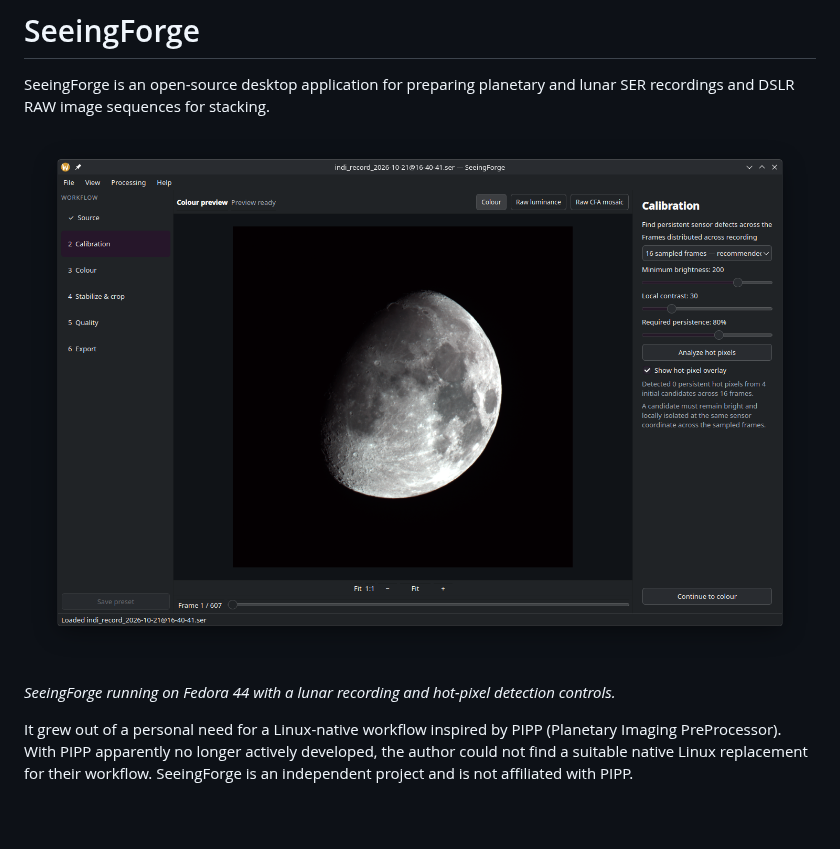
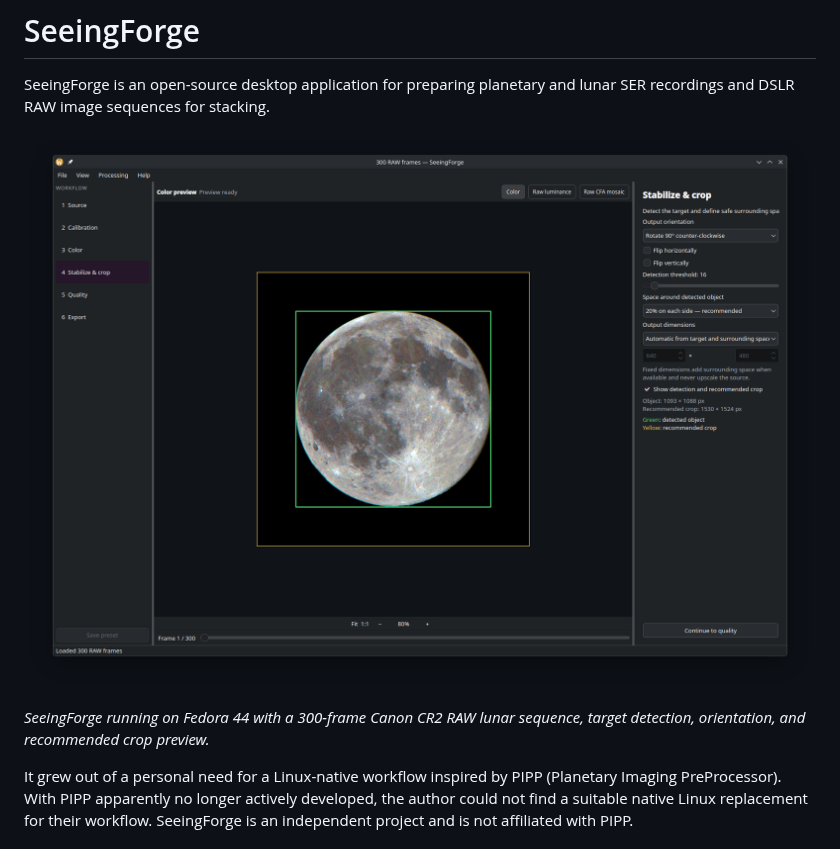
Before and after one commit to csmisi/SeeingForge, a Markdown page: README.md, the part around the change. Rendered like a GitHub page; pictures changed too: docs/images/seeingforge-canon-raw-preview.png (added), docs/images/seeingforge-lunar-preview.png (deleted); blank space fills up the shorter version.

Commit message:
Update release packaging and README preview

```diff
--- a/README.md
+++ b/README.md
@@ -2,9 +2,9 @@
 
 SeeingForge is an open-source desktop application for preparing planetary and lunar SER recordings and DSLR RAW image sequences for stacking.
 
-![SeeingForge on Fedora 44 showing a lunar SER recording and the Calibration workflow](docs/images/seeingforge-lunar-preview.png)
+![SeeingForge on Fedora 44 preparing a Canon CR2 RAW lunar sequence for stabilization and cropping](docs/images/seeingforge-canon-raw-preview.png)
 
-*SeeingForge running on Fedora 44 with a lunar recording and hot-pixel detection controls.*
+*SeeingForge running on Fedora 44 with a 300-frame Canon CR2 RAW lunar sequence, target detection, orientation, and recommended crop preview.*
 
 It grew out of a personal need for a Linux-native workflow inspired by PIPP (Planetary Imaging PreProcessor). With PIPP apparently no longer actively developed, the author could not find a suitable native Linux replacement for their workflow. SeeingForge is an independent project and is not affiliated with PIPP.
 
```
Also changed, not shown: 1 other file.
